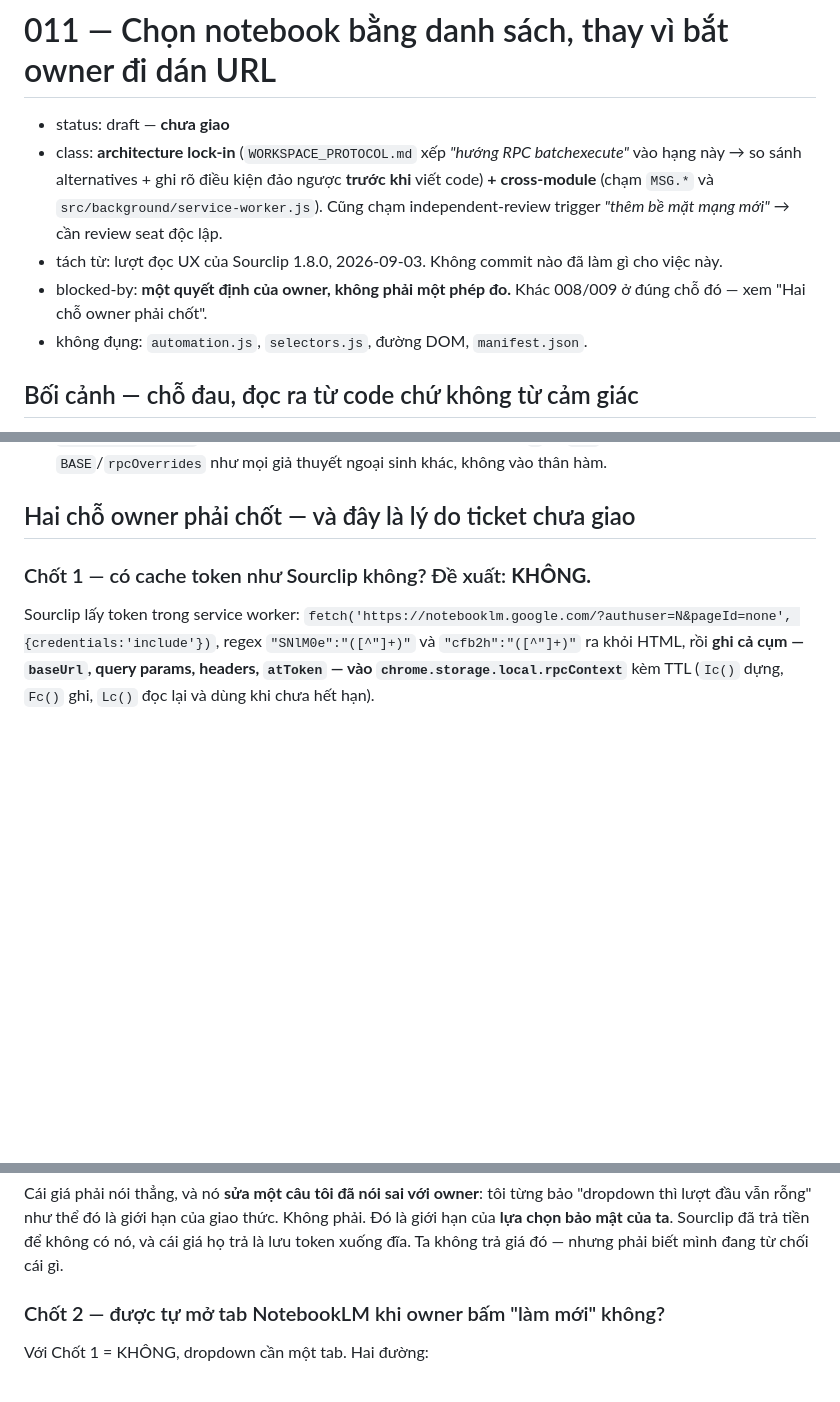
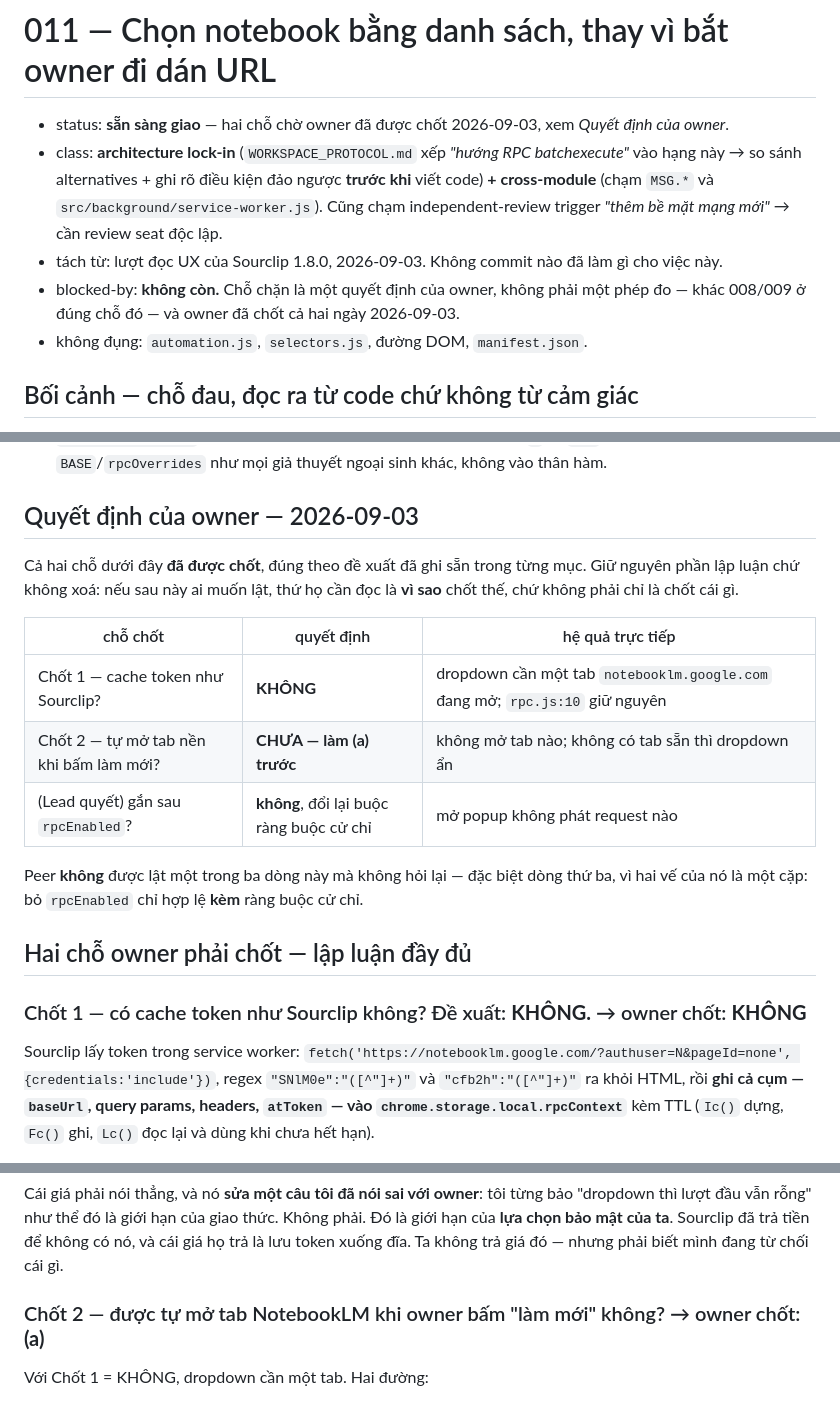
Before and after one commit to neihyud/notebooklm, a Markdown page: docs/tickets/011-chon-notebook-bang-danh-sach.md, 3 parts joined by grey strips. GitHub-like rendering; blank space fills up the shorter version.

Commit message:
Ticket 011: owner chốt hai chỗ chặn — không cache token, chưa tự mở tab

```diff
--- a/docs/tickets/011-chon-notebook-bang-danh-sach.md
+++ b/docs/tickets/011-chon-notebook-bang-danh-sach.md
@@ -1,13 +1,13 @@
 # 011 — Chọn notebook bằng danh sách, thay vì bắt owner đi dán URL
 
-- status: draft — **chưa giao**
+- status: **sẵn sàng giao** — hai chỗ chờ owner đã được chốt 2026-09-03, xem *Quyết định của owner*.
 - class: **architecture lock-in** (`WORKSPACE_PROTOCOL.md` xếp *"hướng RPC batchexecute"* vào hạng
   này → so sánh alternatives + ghi rõ điều kiện đảo ngược **trước khi** viết code) **+
   cross-module** (chạm `MSG.*` và `src/background/service-worker.js`). Cũng chạm
   independent-review trigger *"thêm bề mặt mạng mới"* → cần review seat độc lập.
 - tách từ: lượt đọc UX của Sourclip 1.8.0, 2026-09-03. Không commit nào đã làm gì cho việc này.
-- blocked-by: **một quyết định của owner, không phải một phép đo.** Khác 008/009 ở đúng chỗ đó —
-  xem "Hai chỗ owner phải chốt".
+- blocked-by: **không còn.** Chỗ chặn là một quyết định của owner, không phải một phép đo — khác
+  008/009 ở đúng chỗ đó — và owner đã chốt cả hai ngày 2026-09-03.
 - không đụng: `automation.js`, `selectors.js`, đường DOM, `manifest.json`.
 
 ## Bối cảnh — chỗ đau, đọc ra từ code chứ không từ cảm giác
@@ -57,9 +57,24 @@ Ba thứ đọc ra được và đáng ghi riêng:
 3. `[null,1,null,[2]]` là **hằng số ngoại sinh chưa hiểu**. Không ai biết `1` và `[2]` nghĩa gì.
    Nó vào `BASE`/`rpcOverrides` như mọi giả thuyết ngoại sinh khác, không vào thân hàm.
 
-## Hai chỗ owner phải chốt — và đây là lý do ticket chưa giao
+## Quyết định của owner — 2026-09-03
 
-### Chốt 1 — có cache token như Sourclip không? Đề xuất: **KHÔNG.**
+Cả hai chỗ dưới đây **đã được chốt**, đúng theo đề xuất đã ghi sẵn trong từng mục. Giữ nguyên
+phần lập luận chứ không xoá: nếu sau này ai muốn lật, thứ họ cần đọc là **vì sao** chốt thế, chứ
+không phải chỉ là chốt cái gì.
+
+| chỗ chốt | quyết định | hệ quả trực tiếp |
+|---|---|---|
+| Chốt 1 — cache token như Sourclip? | **KHÔNG** | dropdown cần một tab `notebooklm.google.com` đang mở; `rpc.js:10` giữ nguyên |
+| Chốt 2 — tự mở tab nền khi bấm làm mới? | **CHƯA — làm (a) trước** | không mở tab nào; không có tab sẵn thì dropdown ẩn |
+| (Lead quyết) gắn sau `rpcEnabled`? | **không**, đổi lại buộc ràng buộc cử chỉ | mở popup không phát request nào |
+
+Peer **không** được lật một trong ba dòng này mà không hỏi lại — đặc biệt dòng thứ ba, vì hai vế
+của nó là một cặp: bỏ `rpcEnabled` chỉ hợp lệ **kèm** ràng buộc cử chỉ.
+
+## Hai chỗ owner phải chốt — lập luận đầy đủ
+
+### Chốt 1 — có cache token như Sourclip không? Đề xuất: **KHÔNG.** → owner chốt: **KHÔNG**
 
 Sourclip lấy token trong service worker: `fetch('https://notebooklm.google.com/?authuser=N&pageId=none',
 {credentials:'include'})`, regex `"SNlM0e":"([^"]+)"` và `"cfb2h":"([^"]+)"` ra khỏi HTML, rồi
@@ -81,7 +96,7 @@ thì lượt đầu vẫn rỗng" như thể đó là giới hạn của giao th
 **lựa chọn bảo mật của ta**. Sourclip đã trả tiền để không có nó, và cái giá họ trả là lưu token
 xuống đĩa. Ta không trả giá đó — nhưng phải biết mình đang từ chối cái gì.
 
-### Chốt 2 — được tự mở tab NotebookLM khi owner bấm "làm mới" không?
+### Chốt 2 — được tự mở tab NotebookLM khi owner bấm "làm mới" không? → owner chốt: **(a)**
 
 Với Chốt 1 = KHÔNG, dropdown cần một tab. Hai đường:
 
```
